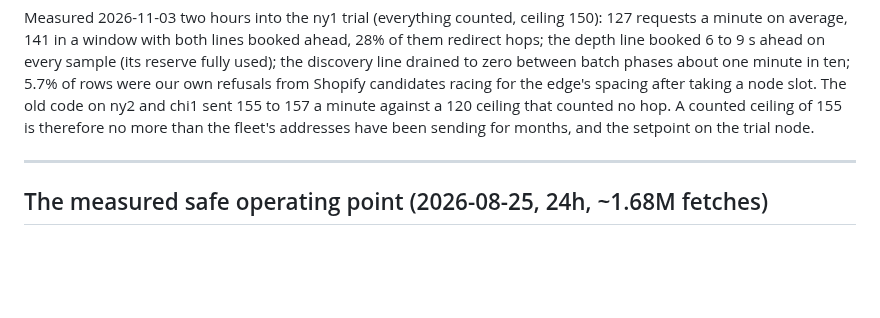
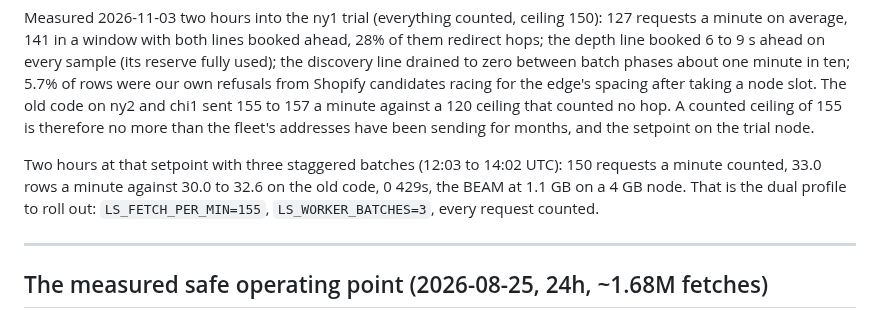
Before and after one commit to giushansen/list_signal, a Markdown page: docs/crawl-capacity.md, the part around the change. Rendered like a GitHub page; blank space fills up the shorter version.

```diff
--- a/docs/crawl-capacity.md
+++ b/docs/crawl-capacity.md
@@ -101,6 +101,12 @@ edge's spacing after taking a node slot. The old code on ny2 and chi1
 sent 155 to 157 a minute against a 120 ceiling that counted no hop. A
 counted ceiling of 155 is therefore no more than the fleet's addresses
 have been sending for months, and the setpoint on the trial node.
+
+Two hours at that setpoint with three staggered batches (12:03 to 14:02
+UTC): 150 requests a minute counted, 33.0 rows a minute against 30.0 to
+32.6 on the old code, 0 429s, the BEAM at 1.1 GB on a 4 GB node. That is
+the dual profile to roll out: `LS_FETCH_PER_MIN=155`,
+`LS_WORKER_BATCHES=3`, every request counted.
 
 ---
 
```
Also changed, not shown: docs/engineering-log.md (+17 -0 lines).
